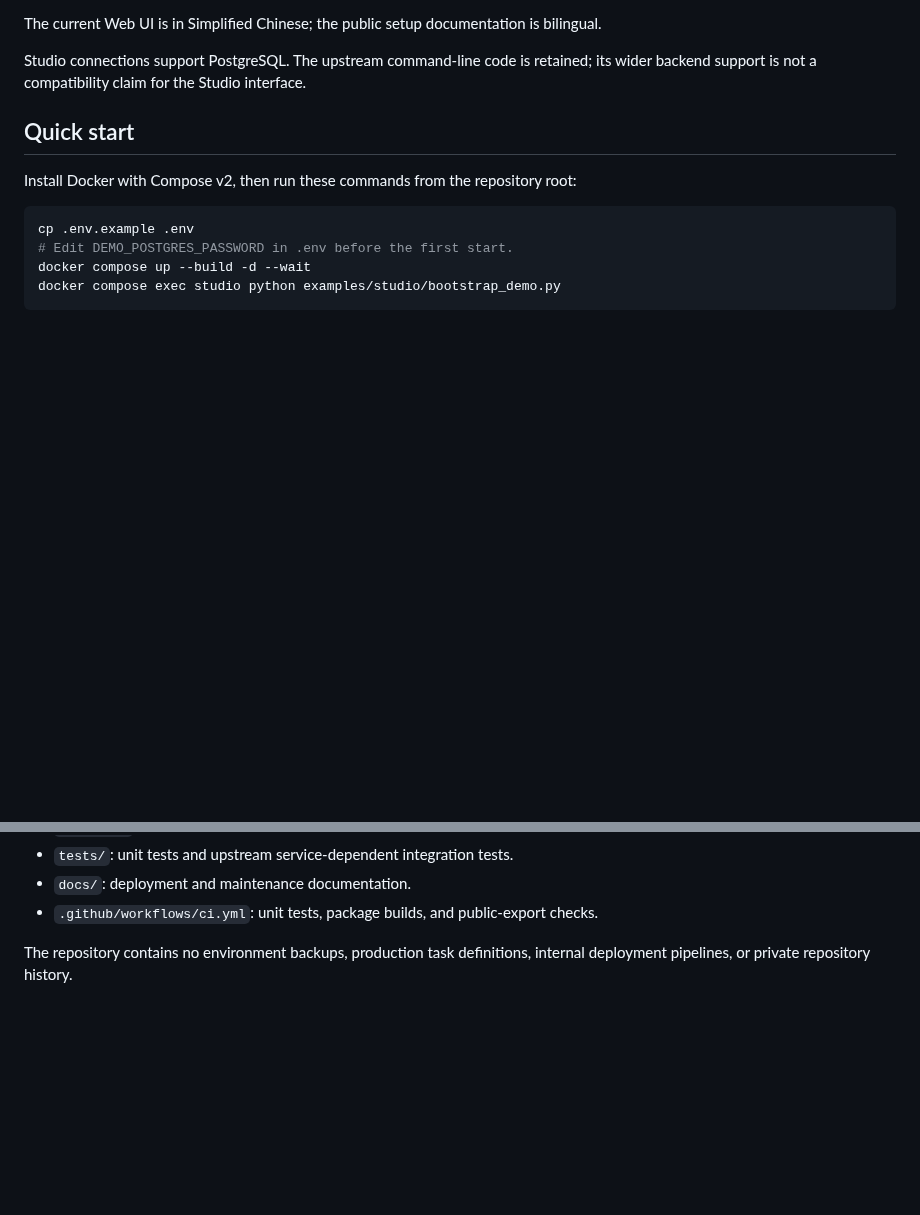
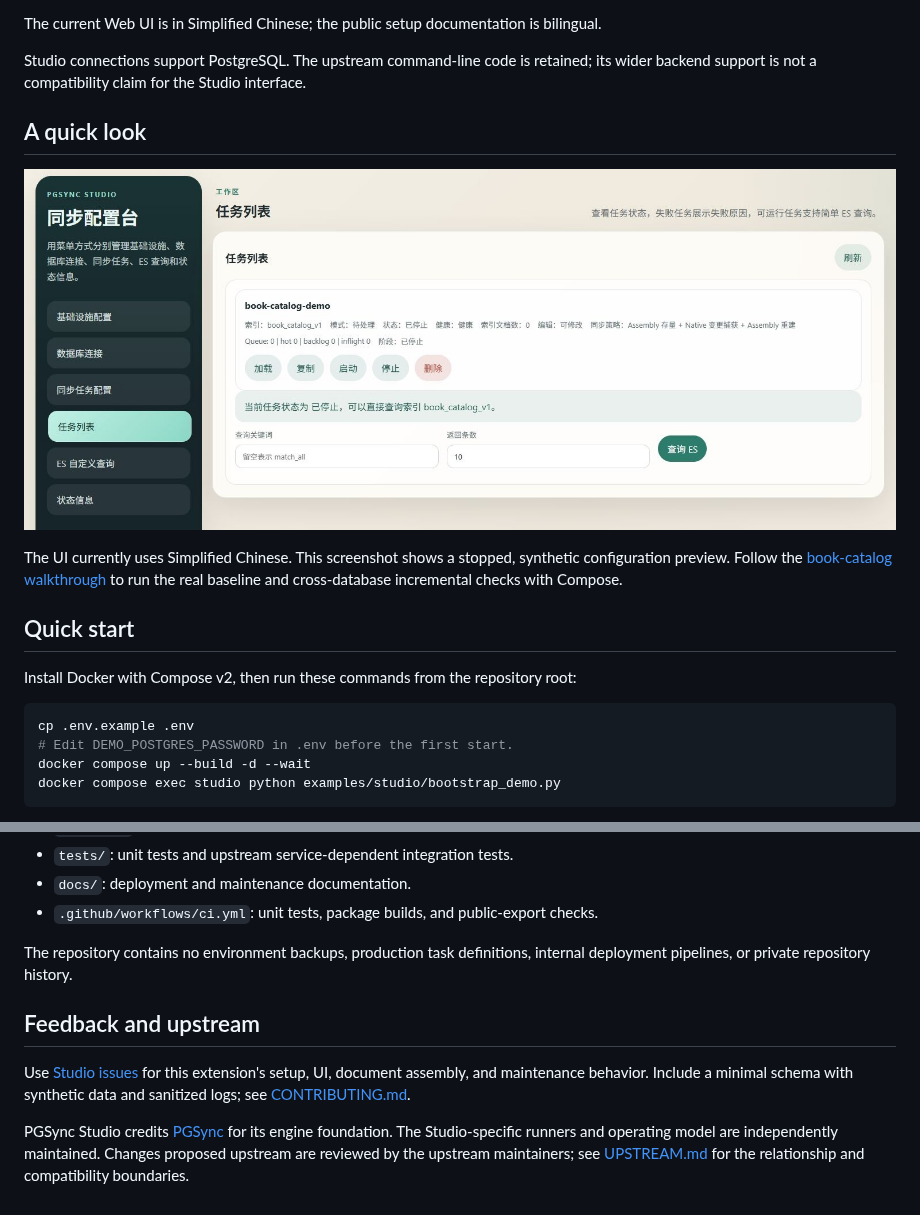
Before and after one commit to fooklook/pgsync-studio, a Markdown page: README.md, 2 parts joined by grey strips. Rendered like a GitHub page; pictures changed too: docs/images/demo-jobs.jpg (added); blank space fills up the shorter version.

Commit message:
Document the Studio demo with screenshots and upstream guidance

```diff
--- a/README.md
+++ b/README.md
@@ -25,6 +28,14 @@ The current Web UI is in Simplified Chinese; the public setup documentation is b
 
 Studio connections support PostgreSQL. The upstream command-line code is retained;
 its wider backend support is not a compatibility claim for the Studio interface.
+
+## A quick look
+
+![Studio task list with the stopped synthetic book-catalog job](docs/images/demo-jobs.jpg)
+
+The UI currently uses Simplified Chinese. This screenshot shows a stopped,
+synthetic configuration preview. Follow the [book-catalog walkthrough](docs/demo.md)
+to run the real baseline and cross-database incremental checks with Compose.
 
 ## Quick start
 
@@ -117,3 +128,14 @@ consumer watermarks are also checked. Maintenance and replica routing are opt-in
 
 The repository contains no environment backups, production task definitions,
 internal deployment pipelines, or private repository history.
+
+## Feedback and upstream
+
+Use [Studio issues](https://github.com/fooklook/pgsync-studio/issues) for this
+extension's setup, UI, document assembly, and maintenance behavior. Include a
+minimal schema with synthetic data and sanitized logs; see [CONTRIBUTING.md](CONTRIBUTING.md).
+
+PGSync Studio credits [PGSync](https://github.com/toluaina/pgsync) for its engine
+foundation. The Studio-specific runners and operating model are independently
+maintained. Changes proposed upstream are reviewed by the upstream maintainers;
+see [UPSTREAM.md](UPSTREAM.md) for the relationship and compatibility boundaries.
```
Also changed, not shown: other parts of README.md (+3 -0 lines), README.zh-CN.md (+20 -0 lines), docs/demo.md (added, +101 -0 lines), docs/images/demo-config.jpg (added).
